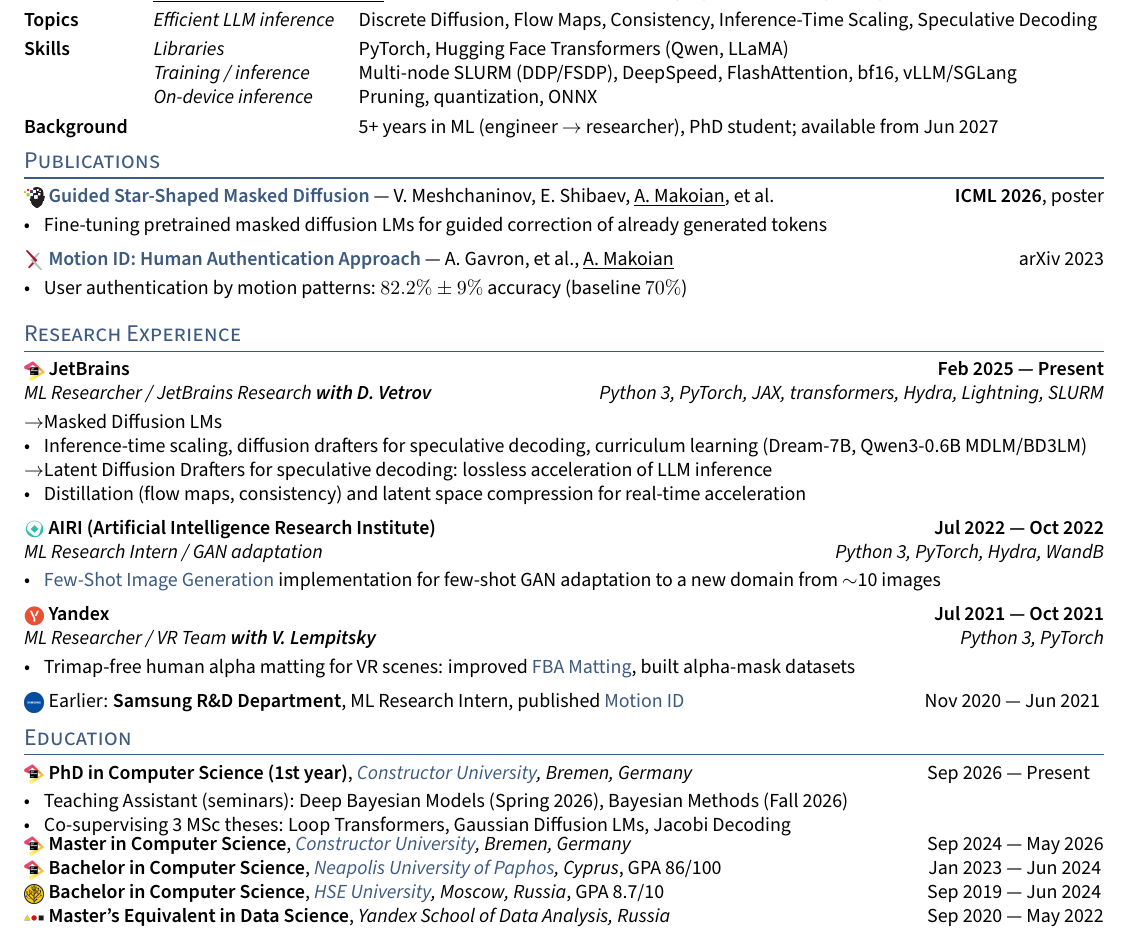
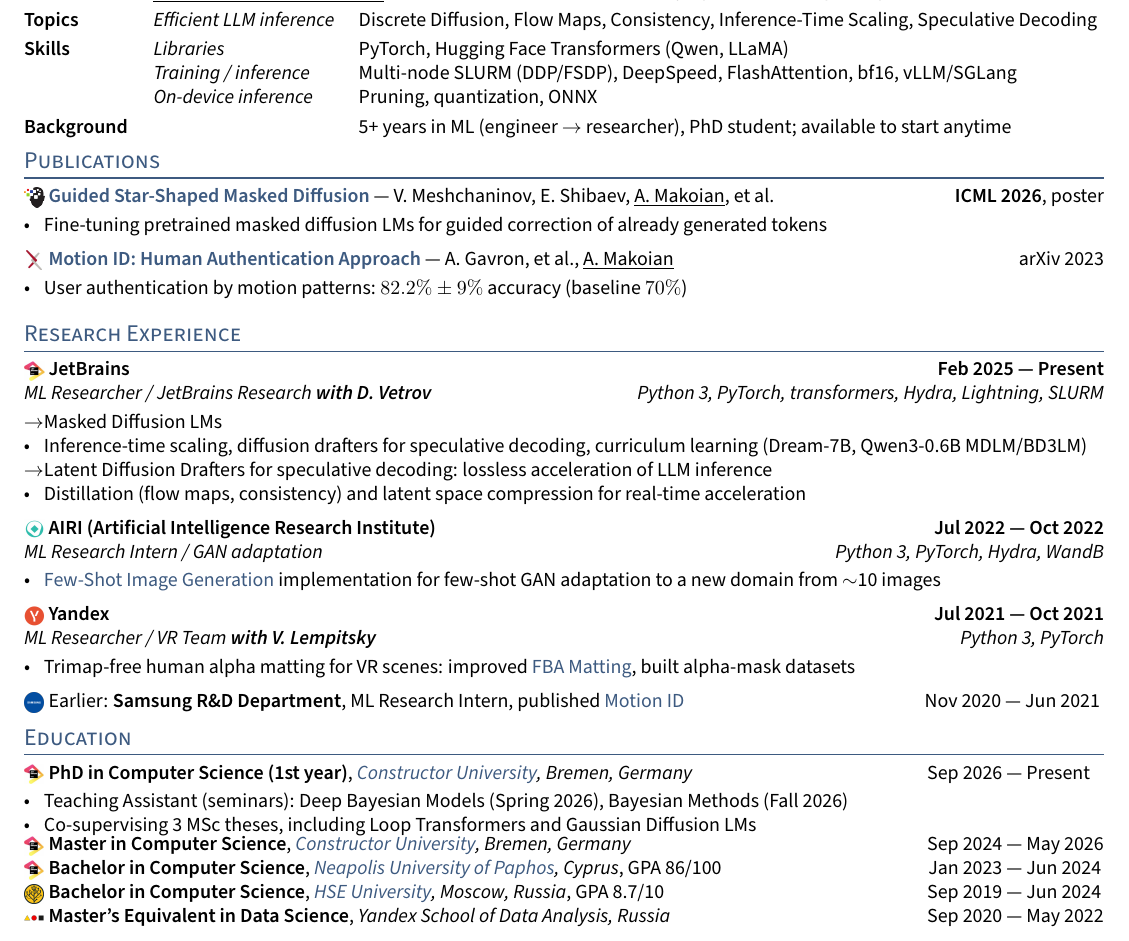
Before and after one commit to MakArtKar/cv, a LaTeX CV (cvs/2026-09_apple_mlr-intern.tex, which reads sections/education.tex, sections/experience_research.tex): part of the page, cut so that both start at the same text. Compiled offline with pdfLaTeX.

Commit message:
Apple CV: open availability, drop JAX and Jacobi Decoding
Background now says "available to start anytime". JAX is removed from
the JetBrains research entry, and the thesis line names two of the three
co-supervised topics.

Co-Authored-By: Claude Opus 5.5 <noreply@anthropic.com>

```diff
--- a/cvs/2026-09_apple_mlr-intern.tex
+++ b/cvs/2026-09_apple_mlr-intern.tex
@@ -26,7 +26,7 @@
     \textit{On-device inference} & Pruning, quantization, ONNX
 \end{tabular} \\
 \skills{Background}\rule{0pt}{\dimexpr0.7\baselineskip+3pt\relax} & & \begin{tabular}[t]{@{}p{10.3em}@{}p{37.2em}@{}}
-    \mbox{} & 5+ years in ML (engineer $\rightarrow$ researcher), PhD student; available from Jun 2027
+    \mbox{} & 5+ years in ML (engineer $\rightarrow$ researcher), PhD student; available to start anytime
 \end{tabular}
 \end{tabular}% no trailing space: the table is wider than the line
 
--- a/sections/education.tex
+++ b/sections/education.tex
@@ -3,7 +3,7 @@
 \logo{images/jb.png}\skills{PhD in Computer Science (1st year)}, \textit{\href{https://constructor.university/}{Constructor University}, Bremen, Germany} \hfill \dates{Sep 2026}{Present}\par\vspace{-.8em}
 \begin{zitemize}
 \item Teaching Assistant (seminars): Deep Bayesian Models (Spring 2026), Bayesian Methods (Fall 2026)
-\item Co-supervising 3 MSc theses: Loop Transformers, Gaussian Diffusion LMs, Jacobi Decoding
+\item Co-supervising 3 MSc theses, including Loop Transformers and Gaussian Diffusion LMs
 \end{zitemize}\vspace{-.7em}
 \logo{images/jb.png}\skills{Master in Computer Science}, \textit{\href{https://constructor.university/}{Constructor University}, Bremen, Germany} \hfill \dates{Sep 2024}{May 2026}\par
 \logo{images/jb.png}\skills{Bachelor in Computer Science}, \textit{\href{https://www.nup.ac.cy/bsc-in-applied-computer-science/}{Neapolis University of Paphos}, Cyprus}, GPA 86/100 \hfill \dates{Jan 2023}{Jun 2024}\par
--- a/sections/experience_research.tex
+++ b/sections/experience_research.tex
@@ -1,10 +1,10 @@
 \subsection{\logo{images/jb.png}JetBrains \hfill Feb 2025 --- Present}
-\subtext{ML Researcher / JetBrains Research \textbf{with D. Vetrov} \hfill Python 3, PyTorch, JAX, transformers, Hydra, Lightning, SLURM}
+\subtext{ML Researcher / JetBrains Research \textbf{with D. Vetrov} \hfill Python 3, PyTorch, transformers, Hydra, Lightning, SLURM}
 \begin{zitemize}
 \item[$\rightarrow$] Masked Diffusion LMs
 \item Inference-time scaling, diffusion drafters for speculative decoding, curriculum learning (Dream-7B, Qwen3-0.6B MDLM/BD3LM)
 \ifpublications\else % CVs with a Publications section describe G-Star there
-\item \href{https://arxiv.org/abs/2510.08369}{G-Star}: \textbf{ICML 2026} main track; multi-node training; PyTorch, JAX
+\item \href{https://arxiv.org/abs/2510.08369}{G-Star}: \textbf{ICML 2026} main track; multi-node training; PyTorch
 \fi
 \item[$\rightarrow$] Latent Diffusion Drafters for speculative decoding: lossless acceleration of LLM inference
 \item Distillation (flow maps, consistency) and latent space compression for real-time acceleration
```
Also changed, not shown: pdf/2026-09_apple_mlr-intern.pdf, pdf/ml.pdf.
